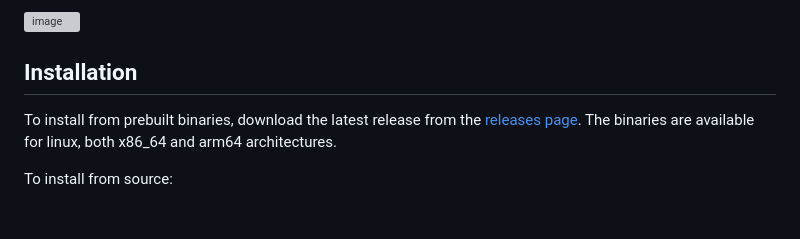
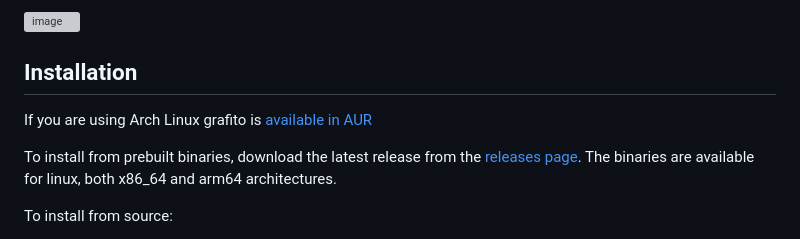
Before and after one commit to ralsina/grafito, a Markdown page: README.md, the part around the change. Drawn GitHub-style; blank space fills up the shorter version; grey boxes are pictures that could not be loaded.

Commit message:
docs: add AUR mention

```diff
--- a/README.md
+++ b/README.md
@@ -18,6 +18,8 @@ Key features include:
 ![image](https://github.com/user-attachments/assets/1042269f-3c34-46d3-ad45-c9a0ee250c82)
 
 ## Installation
+
+If you are using Arch Linux grafito is [available in AUR](https://aur.archlinux.org/packages/grafito)
 
 To install from prebuilt binaries, download the latest release from the
 [releases page](github.com/ralsina/grafito/releases). The binaries are
```
